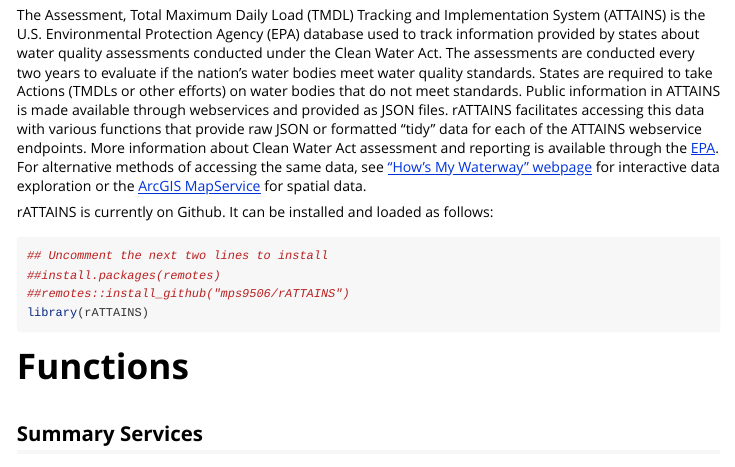
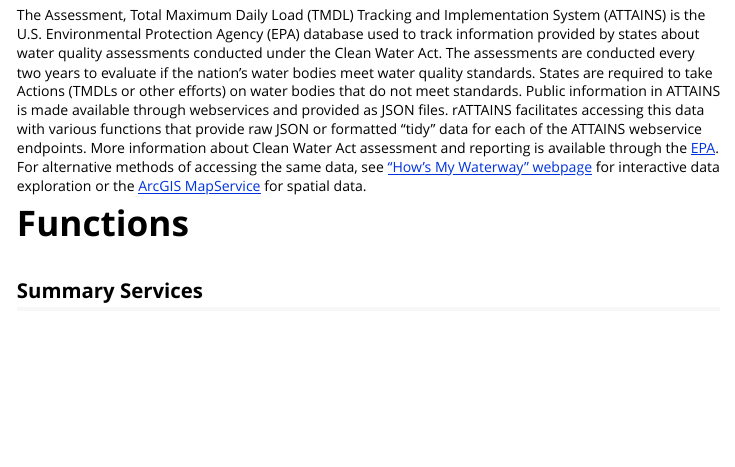
Before and after one commit to mps9506/rATTAINS, an R Markdown document (vignettes/Introduction.Rmd): the page in a window 1100 px wide, from 130 px down. Rendered offline with R 4.5, knitr and Pandoc, with nearby package versions; some code elsewhere in the file could not run offline.

Commit message:
remove install instructions from vignette

````diff
--- a/vignettes/Introduction.Rmd
+++ b/vignettes/Introduction.Rmd
@@ -28,16 +28,6 @@
 # About
 
 The Assessment, Total Maximum Daily Load (TMDL) Tracking and Implementation System (ATTAINS) is the U.S. Environmental Protection Agency (EPA) database used to track information provided by states about water quality assessments conducted under the Clean Water Act. The assessments are conducted every two years to evaluate if the nation's water bodies meet water quality standards. States are required to take Actions (TMDLs or other efforts) on water bodies that do not meet standards. Public information in ATTAINS is made available through webservices and provided as JSON files. rATTAINS facilitates accessing this data with various functions that provide raw JSON or formatted "tidy" data for each of the ATTAINS webservice endpoints. More information about Clean Water Act assessment and reporting is available through the [EPA](https://www.epa.gov/waterdata/attains-program-information). For alternative methods of accessing the same data, see ["How's My Waterway" webpage](https://mywaterway.epa.gov/) for interactive data exploration or the [ArcGIS MapService](https://gispub.epa.gov/arcgis/rest/services/OW/ATTAINS_Assessment/MapServer) for spatial data.
-
-rATTAINS is currently on Github. It can be installed and loaded as follows:
-
-```{r}
-## Uncomment the next two lines to install
-##install.packages(remotes)
-##remotes::install_github("mps9506/rATTAINS")
-library(rATTAINS)
-```
-
 
 # Functions
 
````
